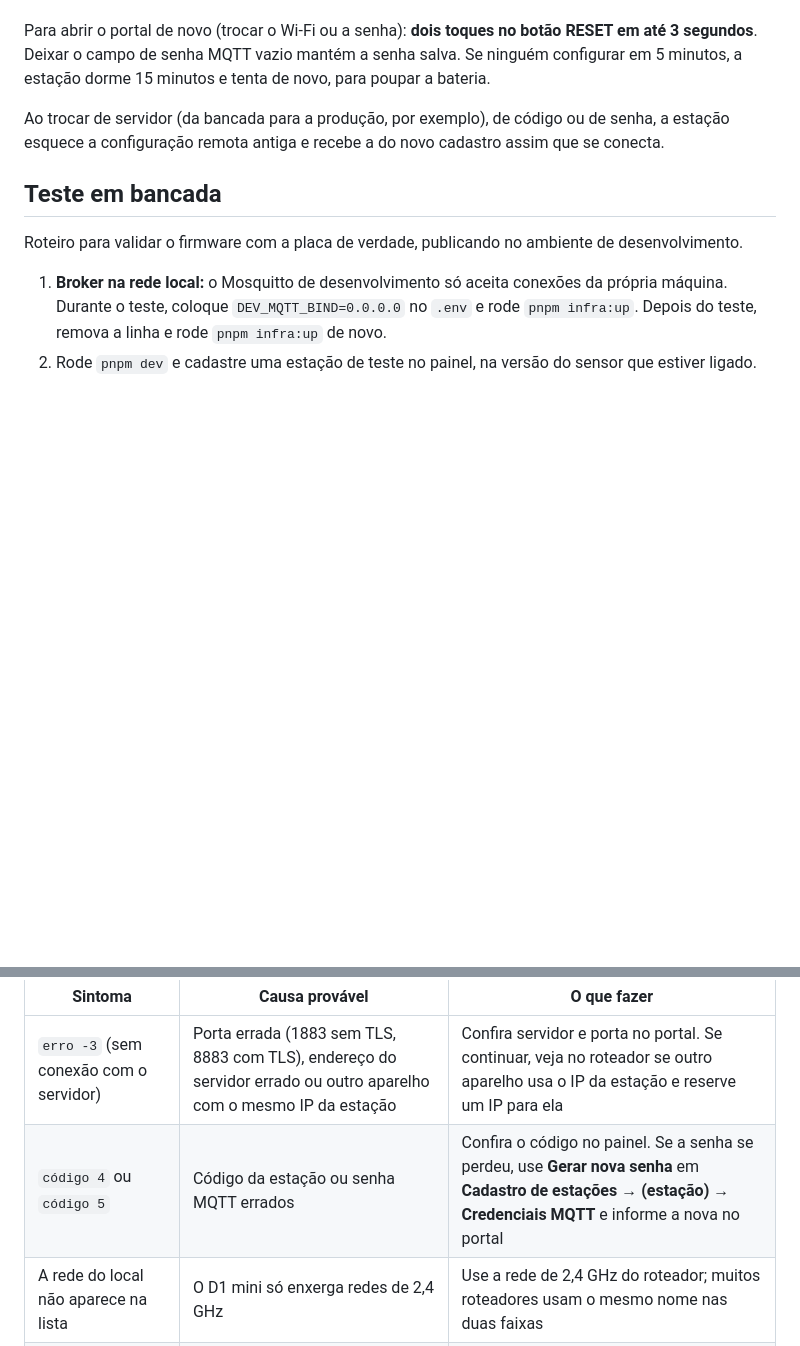
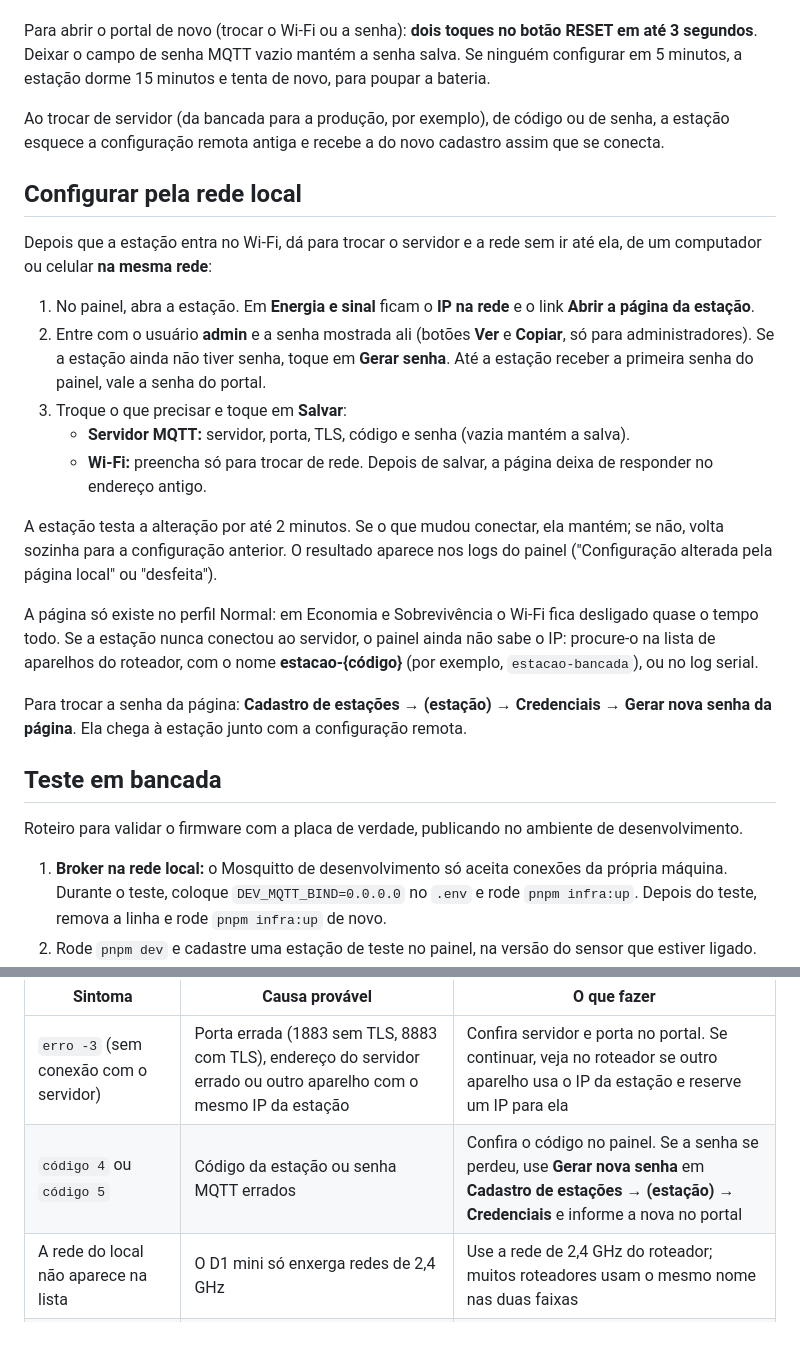
Before and after one commit to jodairneves/esta-ao-meteorologica, a Markdown page: docs/hardware.md, 2 parts joined by grey strips. GitHub-like rendering; blank space fills up the shorter version.

```diff
--- a/docs/hardware.md
+++ b/docs/hardware.md
@@ -114,6 +114,22 @@ Para abrir o portal de novo (trocar o Wi-Fi ou a senha): **dois toques no botão
 
 Ao trocar de servidor (da bancada para a produção, por exemplo), de código ou de senha, a estação esquece a configuração remota antiga e recebe a do novo cadastro assim que se conecta.
 
+## Configurar pela rede local
+
+Depois que a estação entra no Wi-Fi, dá para trocar o servidor e a rede sem ir até ela, de um computador ou celular **na mesma rede**:
+
+1. No painel, abra a estação. Em **Energia e sinal** ficam o **IP na rede** e o link **Abrir a página da estação**.
+2. Entre com o usuário **admin** e a senha mostrada ali (botões **Ver** e **Copiar**, só para administradores). Se a estação ainda não tiver senha, toque em **Gerar senha**. Até a estação receber a primeira senha do painel, vale a senha do portal.
+3. Troque o que precisar e toque em **Salvar**:
+   - **Servidor MQTT:** servidor, porta, TLS, código e senha (vazia mantém a salva).
+   - **Wi-Fi:** preencha só para trocar de rede. Depois de salvar, a página deixa de responder no endereço antigo.
+
+A estação testa a alteração por até 2 minutos. Se o que mudou conectar, ela mantém; se não, volta sozinha para a configuração anterior. O resultado aparece nos logs do painel ("Configuração alterada pela página local" ou "desfeita").
+
+A página só existe no perfil Normal: em Economia e Sobrevivência o Wi-Fi fica desligado quase o tempo todo. Se a estação nunca conectou ao servidor, o painel ainda não sabe o IP: procure-o na lista de aparelhos do roteador, com o nome **estacao-{código}** (por exemplo, `estacao-bancada`), ou no log serial.
+
+Para trocar a senha da página: **Cadastro de estações → (estação) → Credenciais → Gerar nova senha da página**. Ela chega à estação junto com a configuração remota.
+
 ## Teste em bancada
 
 Roteiro para validar o firmware com a placa de verdade, publicando no ambiente de desenvolvimento.
@@ -144,7 +160,7 @@ O log serial (`pio device monitor`, 115200 baud) mostra para onde a estação te
 | Sintoma | Causa provável | O que fazer |
 |---|---|---|
 | `erro -3` (sem conexão com o servidor) | Porta errada (1883 sem TLS, 8883 com TLS), endereço do servidor errado ou outro aparelho com o mesmo IP da estação | Confira servidor e porta no portal. Se continuar, veja no roteador se outro aparelho usa o IP da estação e reserve um IP para ela |
-| `código 4` ou `código 5` | Código da estação ou senha MQTT errados | Confira o código no painel. Se a senha se perdeu, use **Gerar nova senha** em **Cadastro de estações → (estação) → Credenciais MQTT** e informe a nova no portal |
+| `código 4` ou `código 5` | Código da estação ou senha MQTT errados | Confira o código no painel. Se a senha se perdeu, use **Gerar nova senha** em **Cadastro de estações → (estação) → Credenciais** e informe a nova no portal |
 | A rede do local não aparece na lista | O D1 mini só enxerga redes de 2,4 GHz | Use a rede de 2,4 GHz do roteador; muitos roteadores usam o mesmo nome nas duas faixas |
 | A página do portal não abre sozinha | DNS privado fixo no celular ou dados móveis ligados | Veja o passo 3 de "Configurar no portal" |
 | A placa some alguns minutos depois de abrir o portal | Deep sleep sem o fio D0–RST | Aperte RESET. Na estação definitiva, ligue o fio |
```
Also changed, not shown: CLAUDE.md (+33 -2 lines), 1 other file.
